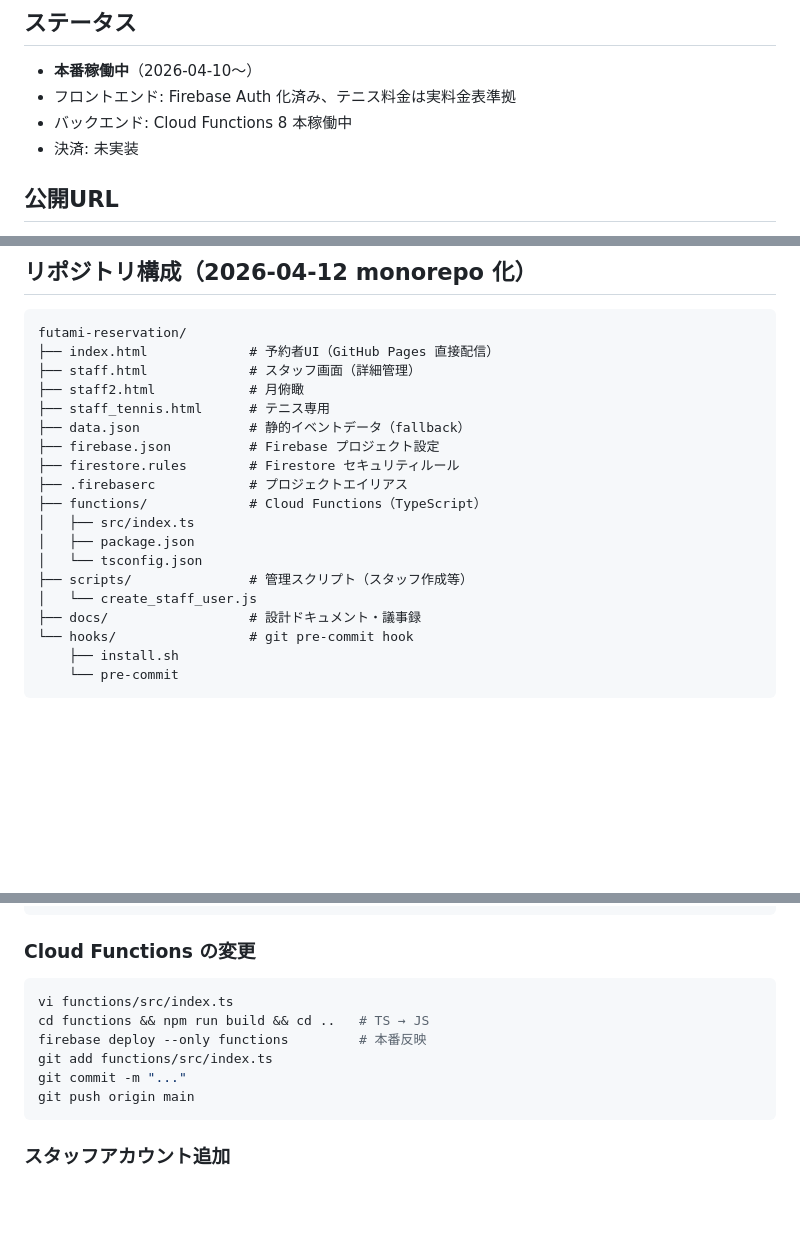
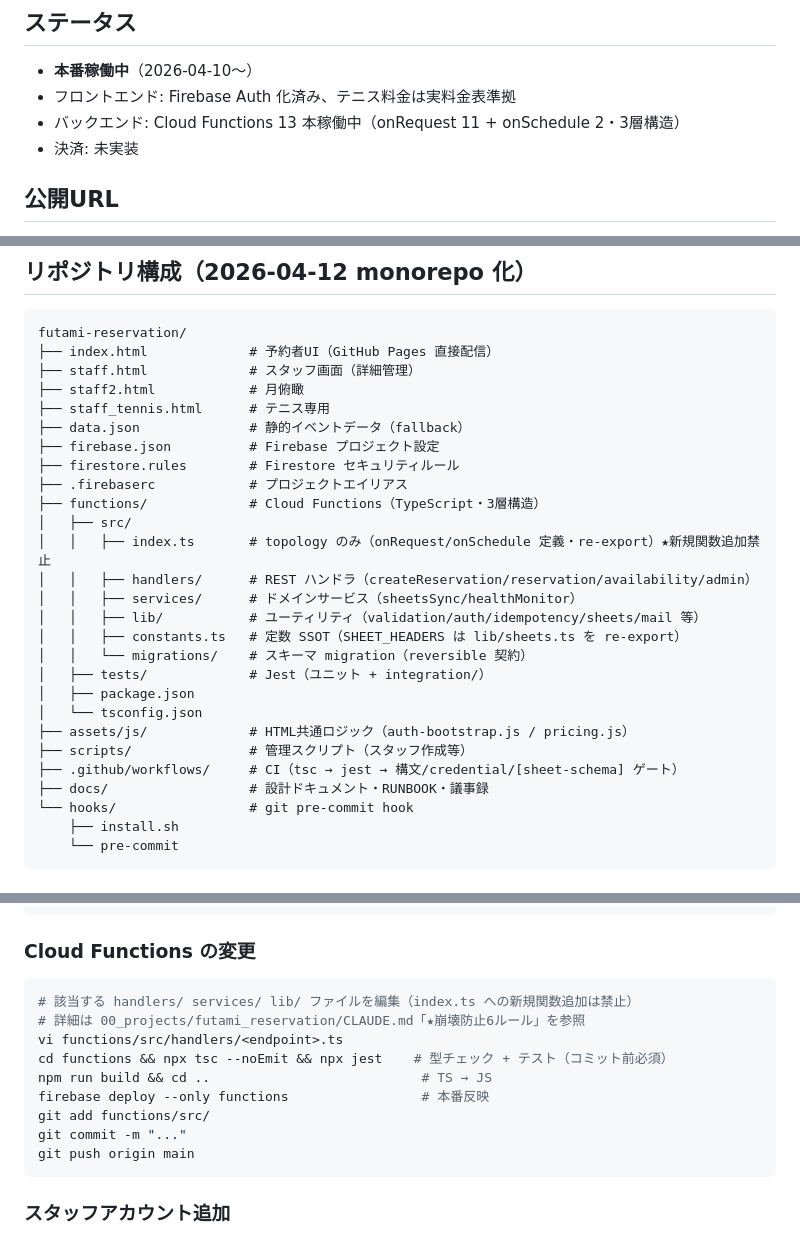
Before and after one commit to hid0707no-a11y/futami-reservation, a Markdown page: README.md, 3 parts joined by grey strips. Drawn GitHub-style; blank space fills up the shorter version.

Commit message:
docs: RUNBOOK/README をコードと整合（code-review backlog #42/#45/#46/#49）
- #45 RUNBOOK §0: 未導入の Sentry をアラート起点から削除（実在は SMTP のみ）
- #49 RUNBOOK §11: TTL state チェックを「実装済（healthMonitor Check 6）」に更新・手動確認はフォールバックへ
- #42 RUNBOOK §11: rate_limits は本番未配線（in-memory 稼働・rateLimitFirestore.ts はデッドコード）注記を追加
- #46 README: 8本→13本/3層構造の構成図/開発フロー(handlers編集・index.ts直編集禁止)/技術構成表を現行化

doc-only。コード変更なし。全所見は実コードで verified REAL。

Co-Authored-By: Claude Opus 4.8 (1M context) <noreply@anthropic.com>

````diff
--- a/README.md
+++ b/README.md
@@ -6,7 +6,7 @@
 ## ステータス
 - **本番稼働中**（2026-04-10〜）
 - フロントエンド: Firebase Auth 化済み、テニス料金は実料金表準拠
-- バックエンド: Cloud Functions 8 本稼働中
+- バックエンド: Cloud Functions 13 本稼働中（onRequest 11 + onSchedule 2・3層構造）
 - 決済: 未実装
 
 ## 公開URL
@@ -26,13 +26,21 @@ futami-reservation/
 ├── firebase.json          # Firebase プロジェクト設定
 ├── firestore.rules        # Firestore セキュリティルール
 ├── .firebaserc            # プロジェクトエイリアス
-├── functions/             # Cloud Functions（TypeScript）
-│   ├── src/index.ts
+├── functions/             # Cloud Functions（TypeScript・3層構造）
+│   ├── src/
+│   │   ├── index.ts       # topology のみ（onRequest/onSchedule 定義・re-export）★新規関数追加禁止
+│   │   ├── handlers/      # REST ハンドラ（createReservation/reservation/availability/admin）
+│   │   ├── services/      # ドメインサービス（sheetsSync/healthMonitor）
+│   │   ├── lib/           # ユーティリティ（validation/auth/idempotency/sheets/mail 等）
+│   │   ├── constants.ts   # 定数 SSOT（SHEET_HEADERS は lib/sheets.ts を re-export）
+│   │   └── migrations/    # スキーマ migration（reversible 契約）
+│   ├── tests/             # Jest（ユニット + integration/）
 │   ├── package.json
 │   └── tsconfig.json
+├── assets/js/             # HTML共通ロジック（auth-bootstrap.js / pricing.js）
 ├── scripts/               # 管理スクリプト（スタッフ作成等）
-│   └── create_staff_user.js
-├── docs/                  # 設計ドキュメント・議事録
+├── .github/workflows/     # CI（tsc → jest → 構文/credential/[sheet-schema] ゲート）
+├── docs/                  # 設計ドキュメント・RUNBOOK・議事録
 └── hooks/                 # git pre-commit hook
     ├── install.sh
     └── pre-commit
@@ -70,10 +78,13 @@ git push origin main  # GitHub Pages が 30秒〜1分で反映
 
 ### Cloud Functions の変更
 ```bash
-vi functions/src/index.ts
-cd functions && npm run build && cd ..   # TS → JS
-firebase deploy --only functions         # 本番反映
-git add functions/src/index.ts
+# 該当する handlers/ services/ lib/ ファイルを編集（index.ts への新規関数追加は禁止）
+# 詳細は 00_projects/futami_reservation/CLAUDE.md「★崩壊防止6ルール」を参照
+vi functions/src/handlers/<endpoint>.ts
+cd functions && npx tsc --noEmit && npx jest    # 型チェック + テスト（コミット前必須）
+npm run build && cd ..                           # TS → JS
+firebase deploy --only functions                 # 本番反映
+git add functions/src/
 git commit -m "..."
 git push origin main
 ```
````
Also changed, not shown: other parts of README.md (+1 -1 lines), docs/RUNBOOK.md (+5 -3 lines).
